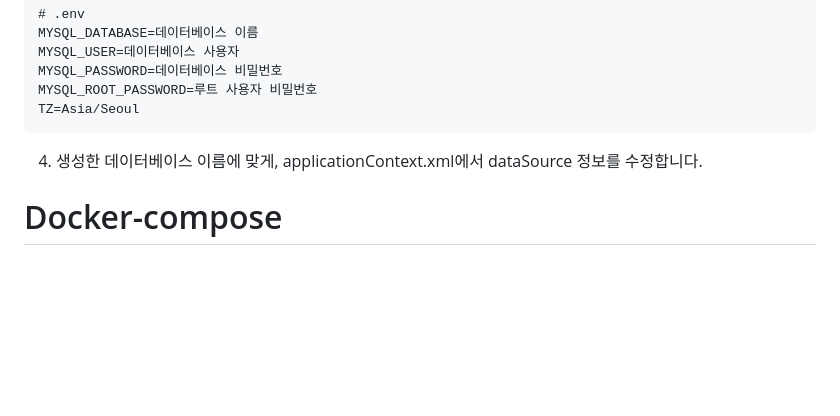
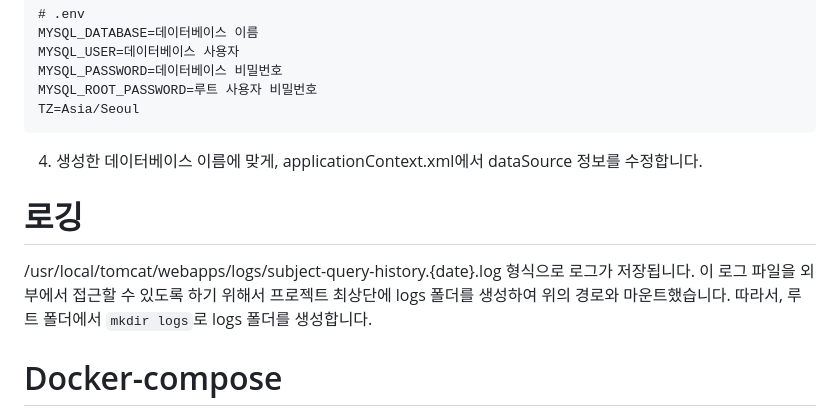
Before and after one commit to 1876070677/TrinityParser2024, a Markdown page: ReadMe.md, the part around one of its changes. Drawn GitHub-style; blank space fills up the shorter version.

````diff
--- a/ReadMe.md
+++ b/ReadMe.md
@@ -67,6 +67,11 @@ TZ=Asia/Seoul
 ```
 4. 생성한 데이터베이스 이름에 맞게, applicationContext.xml에서 dataSource 정보를 수정합니다.
 
+# 로깅
+/usr/local/tomcat/webapps/logs/subject-query-history.{date}.log 형식으로 로그가 저장됩니다.
+이 로그 파일을 외부에서 접근할 수 있도록 하기 위해서 프로젝트 최상단에 logs 폴더를 생성하여 위의 경로와 마운트했습니다.
+따라서, 루트 폴더에서 `mkdir logs`로 logs 폴더를 생성합니다.
+
 # Docker-compose
 최초 실행 시
 ``` shell
````
Also changed, not shown: other parts of ReadMe.md (+1 -1 lines).
